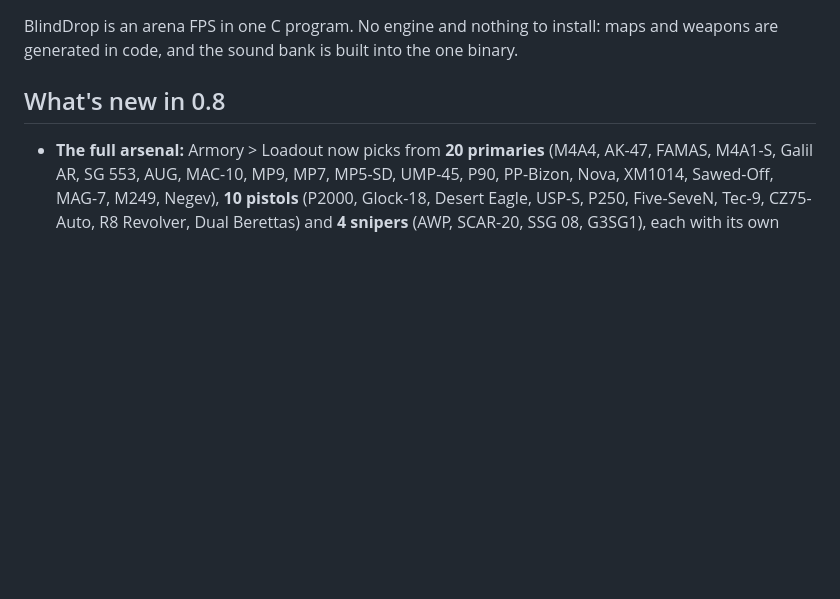
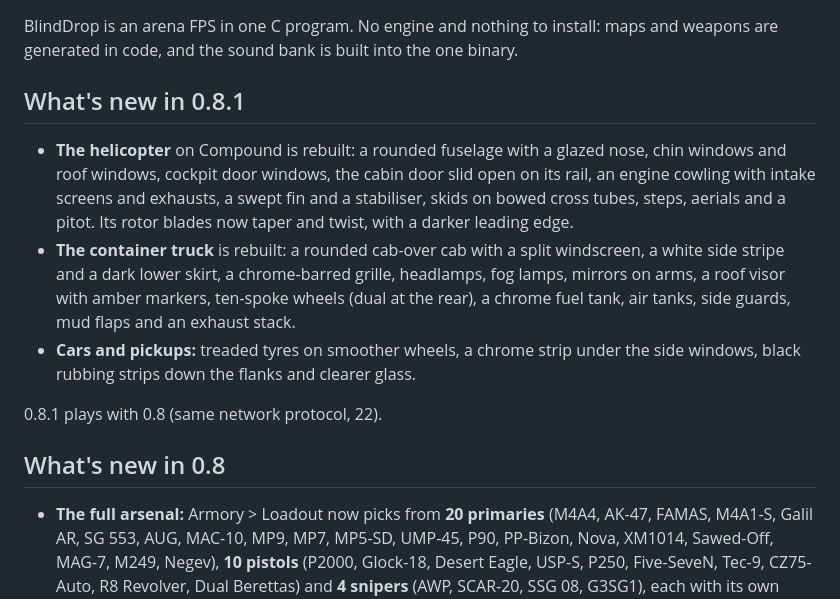
Before and after one commit to ClaudiuJitea/BlindDrop, a Markdown page: .github/release-body.md, the part around the change. Drawn GitHub-style; blank space fills up the shorter version.

```diff
--- a/.github/release-body.md
+++ b/.github/release-body.md
@@ -1,4 +1,12 @@
 BlindDrop is an arena FPS in one C program. No engine and nothing to install: maps and weapons are generated in code, and the sound bank is built into the one binary.
+
+## What's new in 0.8.1
+
+- **The helicopter** on Compound is rebuilt: a rounded fuselage with a glazed nose, chin windows and roof windows, cockpit door windows, the cabin door slid open on its rail, an engine cowling with intake screens and exhausts, a swept fin and a stabiliser, skids on bowed cross tubes, steps, aerials and a pitot. Its rotor blades now taper and twist, with a darker leading edge.
+- **The container truck** is rebuilt: a rounded cab-over cab with a split windscreen, a white side stripe and a dark lower skirt, a chrome-barred grille, headlamps, fog lamps, mirrors on arms, a roof visor with amber markers, ten-spoke wheels (dual at the rear), a chrome fuel tank, air tanks, side guards, mud flaps and an exhaust stack.
+- **Cars and pickups:** treaded tyres on smoother wheels, a chrome strip under the side windows, black rubbing strips down the flanks and clearer glass.
+
+0.8.1 plays with 0.8 (same network protocol, 22).
 
 ## What's new in 0.8
 
```
Also changed, not shown: README.md (+4 -4 lines), media/extraction.jpg, media/foundry_shed.jpg (deleted), media/truck.jpg (added), 6 other files.
